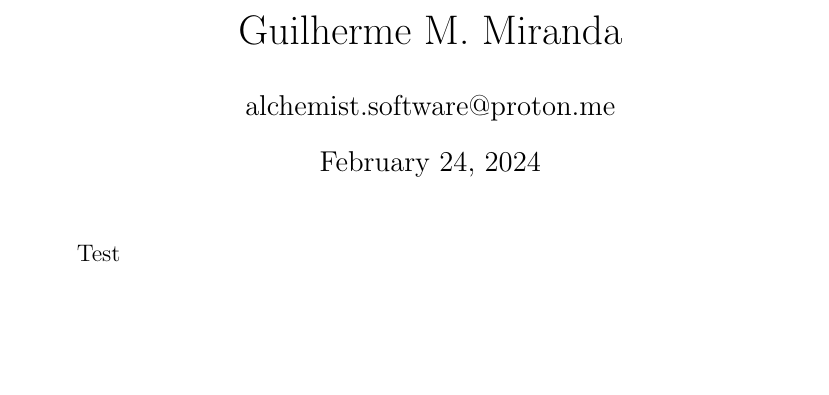
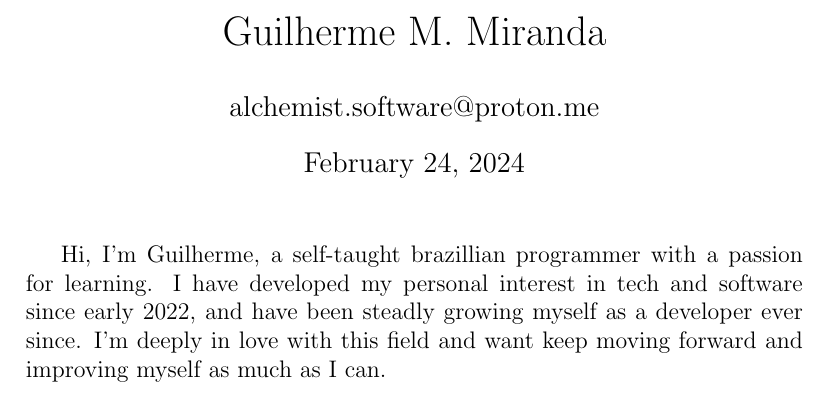
Before and after one commit to elf-alchemist/elf-alchemist, a LaTeX CV (latex-resume.tex): part of the page, cut so that both start at the same text, the shorter picture padded with empty space. Compiled offline with pdfLaTeX.

Commit message:
added decriptive paragraph

```diff
--- a/latex-resume.tex
+++ b/latex-resume.tex
@@ -1,4 +1,7 @@
-\documentclass[12pt]{article}
+\documentclass[12pt,a4paper]{article}
+
+\usepackage[english]{babel}
+\usepackage[utf8]{inputenc}
 
 \title{Guilherme M. Miranda}
 \author{alchemist.software@proton.me}
@@ -8,6 +11,9 @@
 
 \maketitle
 
-Test
+Hi, I'm Guilherme, a self-taught brazillian programmer with a passion for learning.
+I have developed my personal interest in tech and software since early 2022,
+and have been steadly growing myself as a developer ever since. I'm deeply in love
+with this field and want keep moving forward and improving myself as much as I can.
 
 \end{document}
```
Also changed, not shown: latex-resume.pdf.
